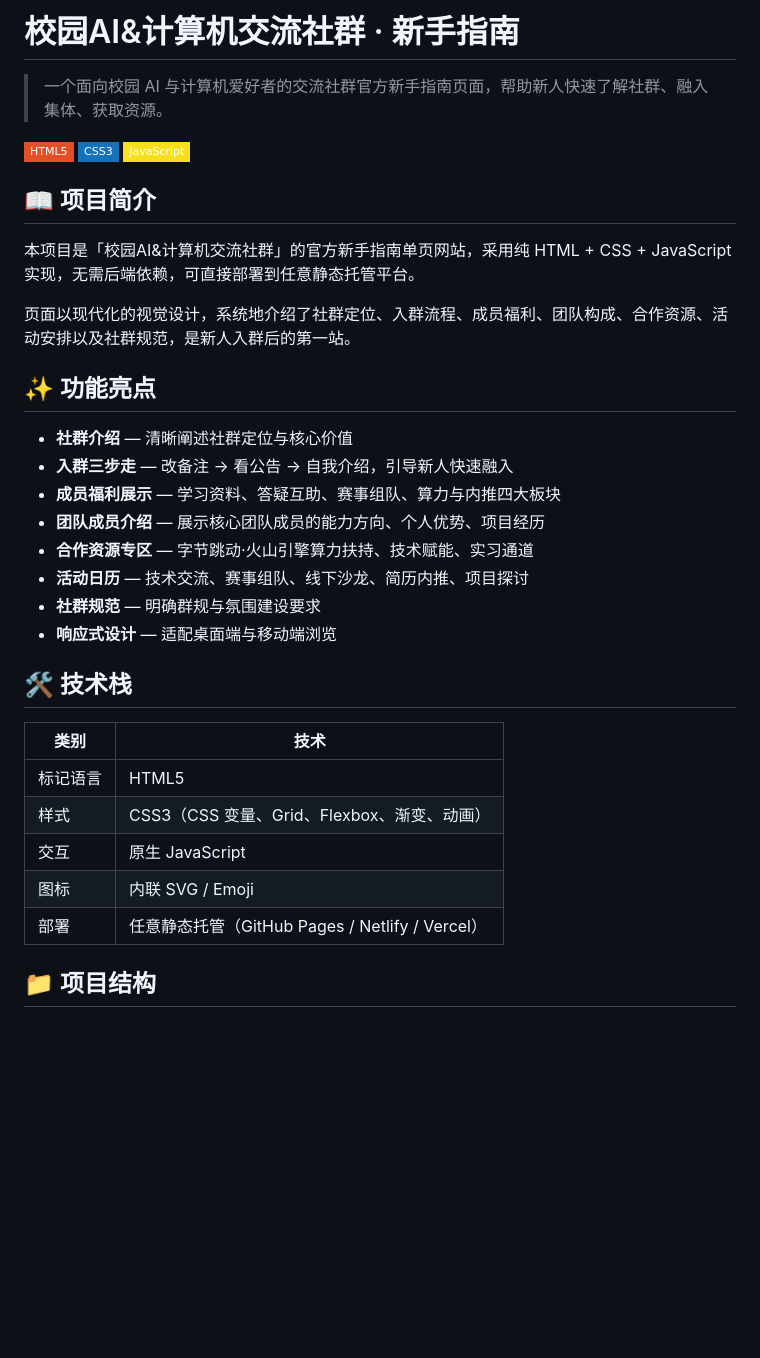
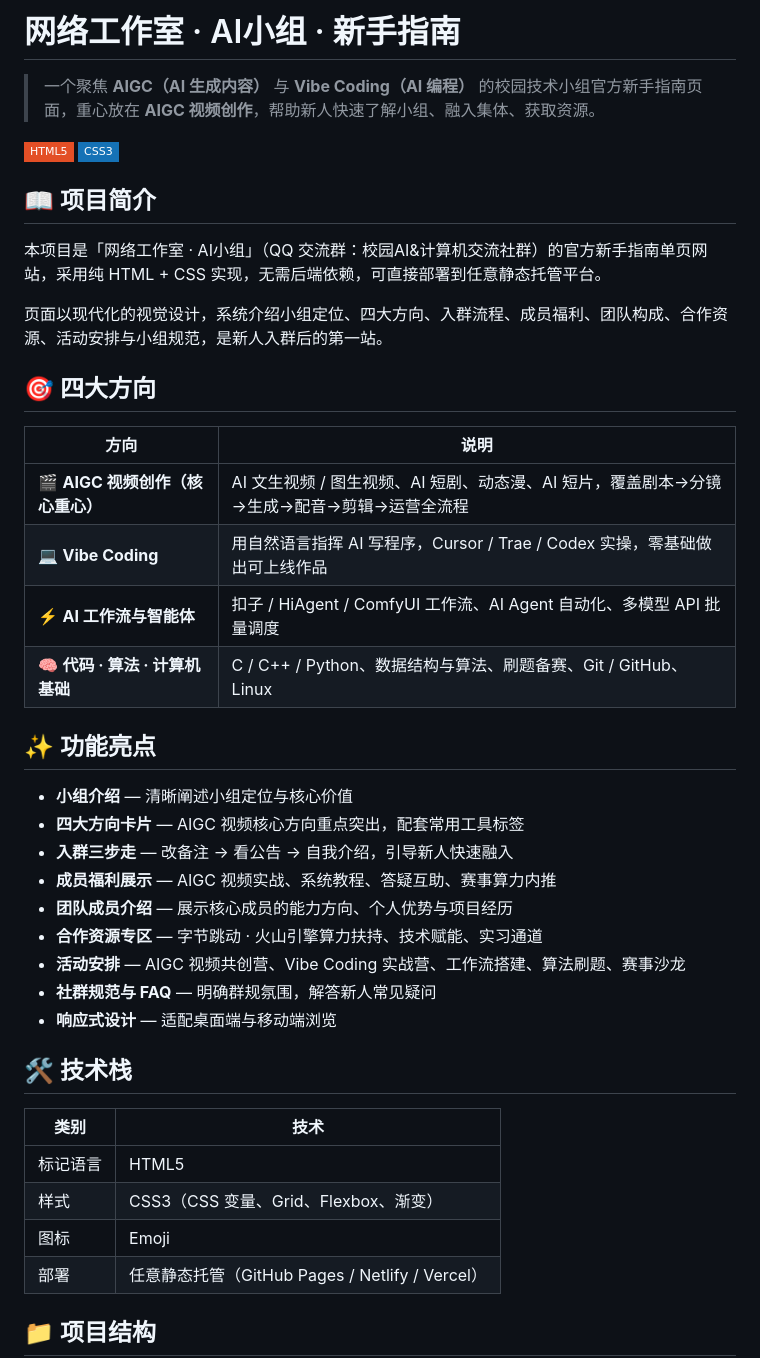
Before and after one commit to YGtemple/ComputeCommunicationAssociation, a Markdown page: README.md, the part around one of its changes. Rendered like a GitHub page; badges without logos; blank space fills up the shorter version.

```diff
--- a/README.md
+++ b/README.md
@@ -1,26 +1,35 @@
-# 校园AI&计算机交流社群 · 新手指南
+# 网络工作室 · AI小组 · 新手指南
 
-> 一个面向校园 AI 与计算机爱好者的交流社群官方新手指南页面，帮助新人快速了解社群、融入集体、获取资源。
+> 一个聚焦 **AIGC（AI 生成内容）** 与 **Vibe Coding（AI 编程）** 的校园技术小组官方新手指南页面，重心放在 **AIGC 视频创作**，帮助新人快速了解小组、融入集体、获取资源。
 
 ![HTML](https://img.shields.io/badge/HTML5-E34F26?style=flat-square&logo=html5&logoColor=white)
 ![CSS3](https://img.shields.io/badge/CSS3-1572B6?style=flat-square&logo=css3&logoColor=white)
-![JavaScript](https://img.shields.io/badge/JavaScript-F7DF1E?style=flat-square&logo=javascript&logoColor=black)
 
 ## 📖 项目简介
 
-本项目是「校园AI&计算机交流社群」的官方新手指南单页网站，采用纯 HTML + CSS + JavaScript 实现，无需后端依赖，可直接部署到任意静态托管平台。
+本项目是「网络工作室 · AI小组」（QQ 交流群：校园AI&计算机交流社群）的官方新手指南单页网站，采用纯 HTML + CSS 实现，无需后端依赖，可直接部署到任意静态托管平台。
 
-页面以现代化的视觉设计，系统地介绍了社群定位、入群流程、成员福利、团队构成、合作资源、活动安排以及社群规范，是新人入群后的第一站。
+页面以现代化的视觉设计，系统介绍小组定位、四大方向、入群流程、成员福利、团队构成、合作资源、活动安排与小组规范，是新人入群后的第一站。
+
+## 🎯 四大方向
+
+| 方向 | 说明 |
+|------|------|
+| 🎬 **AIGC 视频创作（核心重心）** | AI 文生视频 / 图生视频、AI 短剧、动态漫、AI 短片，覆盖剧本→分镜→生成→配音→剪辑→运营全流程 |
+| 💻 **Vibe Coding** | 用自然语言指挥 AI 写程序，Cursor / Trae / Codex 实操，零基础做出可上线作品 |
+| ⚡ **AI 工作流与智能体** | 扣子 / HiAgent / ComfyUI 工作流、AI Agent 自动化、多模型 API 批量调度 |
+| 🧠 **代码 · 算法 · 计算机基础** | C / C++ / Python、数据结构与算法、刷题备赛、Git / GitHub、Linux |
 
 ## ✨ 功能亮点
 
-- **社群介绍** — 清晰阐述社群定位与核心价值
+- **小组介绍** — 清晰阐述小组定位与核心价值
+- **四大方向卡片** — AIGC 视频核心方向重点突出，配套常用工具标签
 - **入群三步走** — 改备注 → 看公告 → 自我介绍，引导新人快速融入
-- **成员福利展示** — 学习资料、答疑互助、赛事组队、算力与内推四大板块
-- **团队成员介绍** — 展示核心团队成员的能力方向、个人优势、项目经历
-- **合作资源专区** — 字节跳动·火山引擎算力扶持、技术赋能、实习通道
-- **活动日历** — 技术交流、赛事组队、线下沙龙、简历内推、项目探讨
-- **社群规范** — 明确群规与氛围建设要求
+- **成员福利展示** — AIGC 视频实战、系统教程、答疑互助、赛事算力内推
+- **团队成员介绍** — 展示核心成员的能力方向、个人优势与项目经历
+- **合作资源专区** — 字节跳动 · 火山引擎算力扶持、技术赋能、实习通道
+- **活动安排** — AIGC 视频共创营、Vibe Coding 实战营、工作流搭建、算法刷题、赛事沙龙
+- **社群规范与 FAQ** — 明确群规氛围，解答新人常见疑问
 - **响应式设计** — 适配桌面端与移动端浏览
 
 ## 🛠 技术栈
@@ -28,9 +37,8 @@
 | 类别 | 技术 |
 |------|------|
 | 标记语言 | HTML5 |
-| 样式 | CSS3（CSS 变量、Grid、Flexbox、渐变、动画） |
-| 交互 | 原生 JavaScript |
-| 图标 | 内联 SVG / Emoji |
+| 样式 | CSS3（CSS 变量、Grid、Flexbox、渐变） |
+| 图标 | Emoji |
 | 部署 | 任意静态托管（GitHub Pages / Netlify / Vercel） |
 
 ## 📁 项目结构
```
Also changed, not shown: other parts of README.md (+8 -40 lines).
